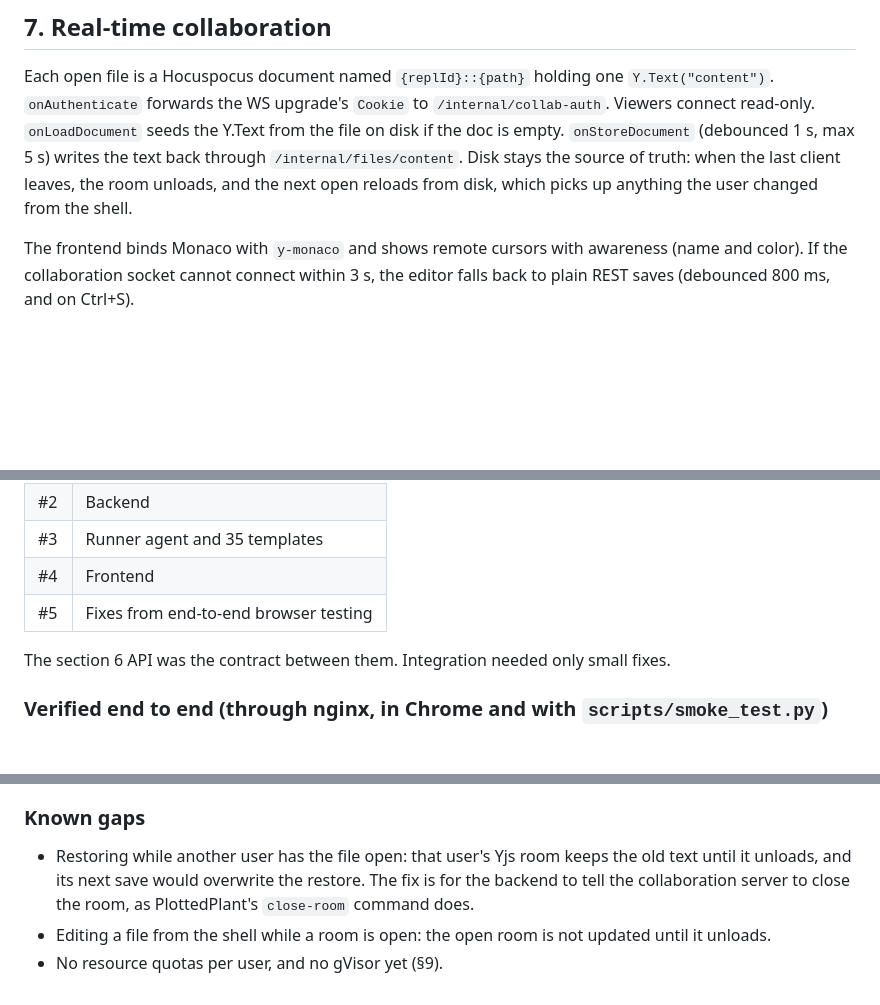
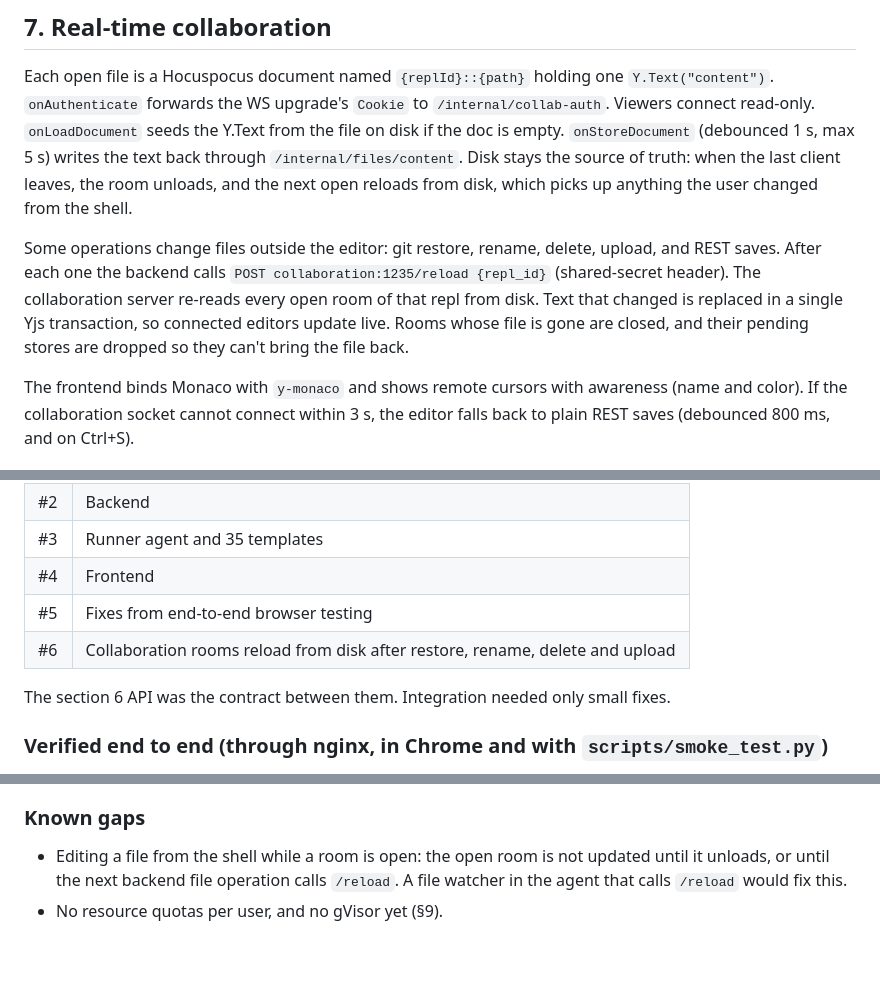
Before and after one commit to arelyx/repl, a Markdown page: docs/DESIGN.md, 3 parts joined by grey strips. GitHub-like rendering; blank space fills up the shorter version.

Commit message:
Docs: describe collaboration reload command
Co-Authored-By: Claude Opus 5.5 <noreply@anthropic.com>
Claude-Session: https://claude.ai/code/session_017gbuwaWDi7DWnJc2ybhWAx

```diff
--- a/docs/DESIGN.md
+++ b/docs/DESIGN.md
@@ -238,6 +238,14 @@ stays the source of truth: when the last client leaves, the room unloads, and
 the next open reloads from disk, which picks up anything the user changed
 from the shell.
 
+Some operations change files outside the editor: git restore, rename, delete,
+upload, and REST saves. After each one the backend calls
+`POST collaboration:1235/reload {repl_id}` (shared-secret header). The
+collaboration server re-reads every open room of that repl from disk. Text
+that changed is replaced in a single Yjs transaction, so connected editors
+update live. Rooms whose file is gone are closed, and their pending stores are
+dropped so they can't bring the file back.
+
 The frontend binds Monaco with `y-monaco` and shows remote cursors with
 awareness (name and color). If the collaboration socket cannot connect within 3 s,
 the editor falls back to plain REST saves (debounced 800 ms, and on Ctrl+S).
@@ -340,6 +348,7 @@ worktree and PR:
 | #3 | Runner agent and 35 templates |
 | #4 | Frontend |
 | #5 | Fixes from end-to-end browser testing |
+| #6 | Collaboration rooms reload from disk after restore, rename, delete and upload |
 
 The section 6 API was the contract between them. Integration needed only
 small fixes.
@@ -389,10 +398,7 @@ small fixes.
 
 ### Known gaps
 
-- Restoring while another user has the file open: that user's Yjs room keeps
-  the old text until it unloads, and its next save would overwrite the restore.
-  The fix is for the backend to tell the collaboration server to close the
-  room, as PlottedPlant's `close-room` command does.
 - Editing a file from the shell while a room is open: the open room is not
-  updated until it unloads.
+  updated until it unloads, or until the next backend file operation calls
+  `/reload`. A file watcher in the agent that calls `/reload` would fix this.
 - No resource quotas per user, and no gVisor yet (§9).
```
